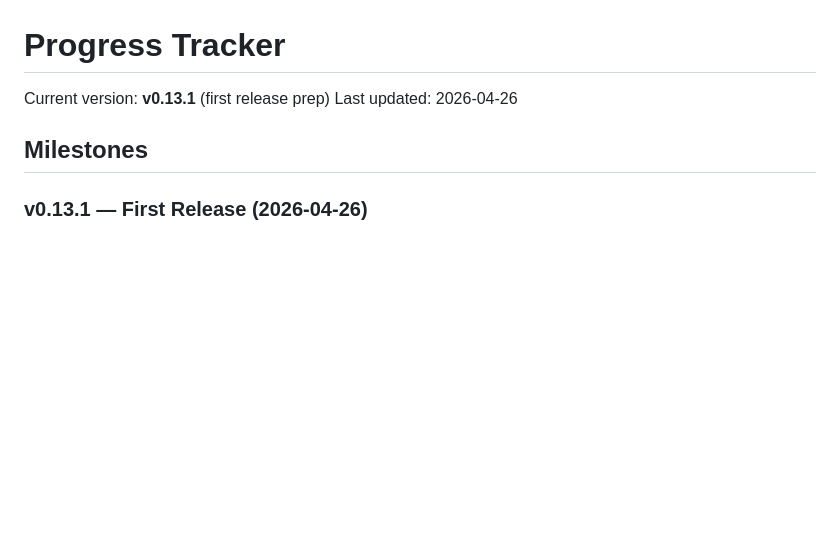
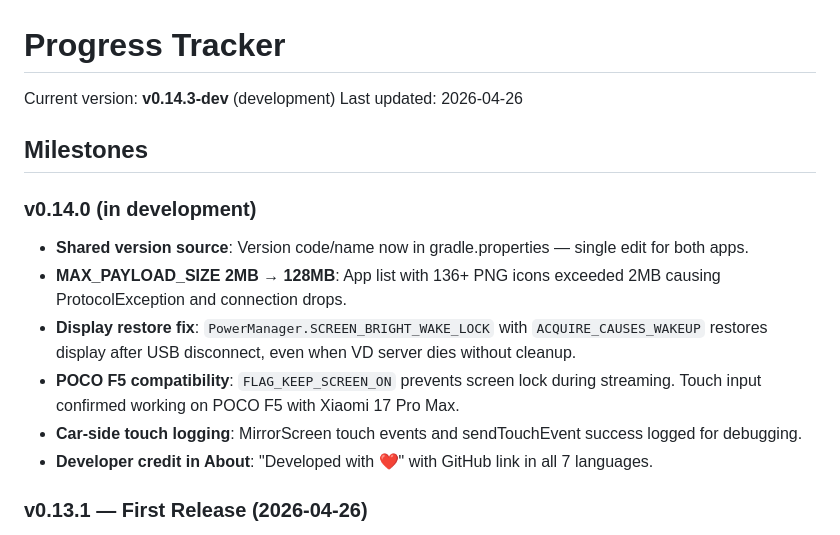
Before and after one commit to andersonlucasg3/dilink-auto-android, a Markdown page: docs/progress.md, the part around the change. Drawn GitHub-style; blank space fills up the shorter version.

```diff
--- a/docs/progress.md
+++ b/docs/progress.md
@@ -1,9 +1,18 @@
 # Progress Tracker
 
-Current version: **v0.13.1** (first release prep)
+Current version: **v0.14.3-dev** (development)
 Last updated: 2026-04-26
 
 ## Milestones
+
+### v0.14.0 (in development)
+
+- **Shared version source**: Version code/name now in gradle.properties — single edit for both apps.
+- **MAX_PAYLOAD_SIZE 2MB → 128MB**: App list with 136+ PNG icons exceeded 2MB causing ProtocolException and connection drops.
+- **Display restore fix**: `PowerManager.SCREEN_BRIGHT_WAKE_LOCK` with `ACQUIRE_CAUSES_WAKEUP` restores display after USB disconnect, even when VD server dies without cleanup.
+- **POCO F5 compatibility**: `FLAG_KEEP_SCREEN_ON` prevents screen lock during streaming. Touch input confirmed working on POCO F5 with Xiaomi 17 Pro Max.
+- **Car-side touch logging**: MirrorScreen touch events and sendTouchEvent success logged for debugging.
+- **Developer credit in About**: "Developed with ❤" with GitHub link in all 7 languages.
 
 ### v0.13.1 — First Release (2026-04-26)
 
```
Also changed, not shown: docs/README.md (+9 -4 lines), docs/protocol.md (+2 -2 lines).
